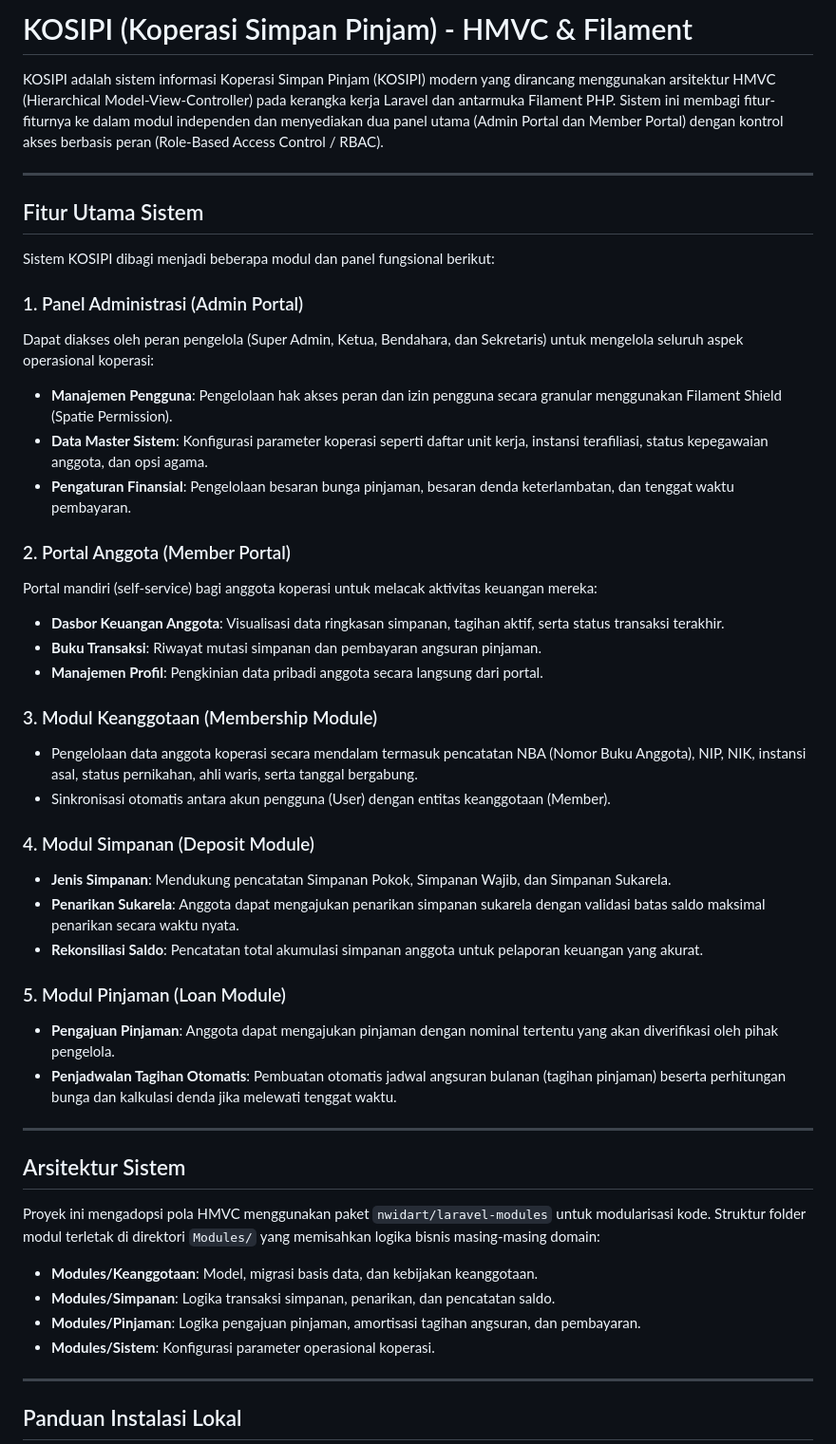
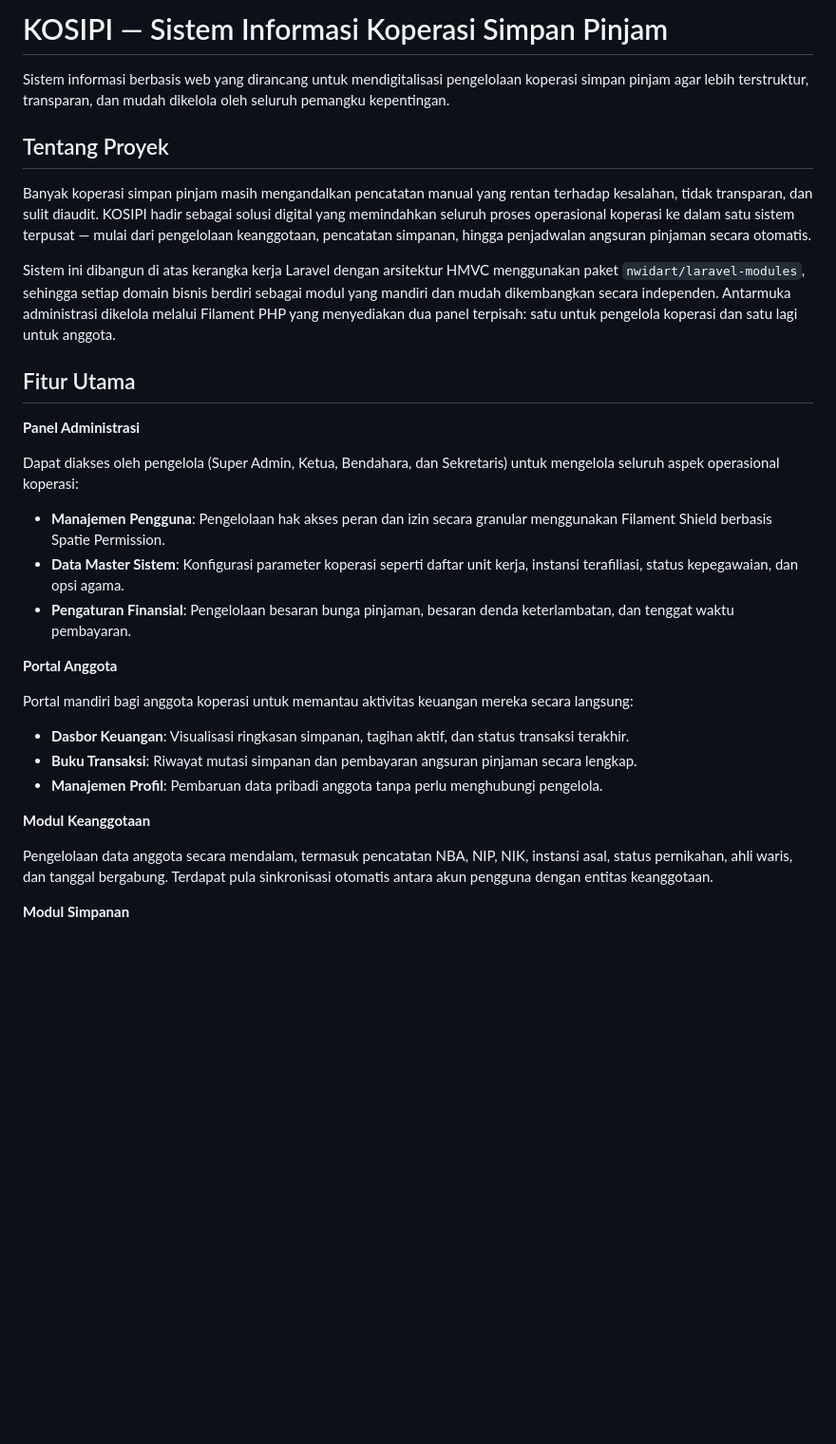
Before and after one commit to fritzkmanurung/MATKUL_PSI_KOSIPI, a Markdown page: README.md, the part around one of its changes. Shown at 95% size. Rendered like a GitHub page; blank space fills up the shorter version.

```diff
--- a/README.md
+++ b/README.md
@@ -1,49 +1,34 @@
-# KOSIPI (Koperasi Simpan Pinjam) - HMVC & Filament
+# KOSIPI — Sistem Informasi Koperasi Simpan Pinjam
 
-KOSIPI adalah sistem informasi Koperasi Simpan Pinjam (KOSIPI) modern yang dirancang menggunakan arsitektur HMVC (Hierarchical Model-View-Controller) pada kerangka kerja Laravel dan antarmuka Filament PHP. Sistem ini membagi fitur-fiturnya ke dalam modul independen dan menyediakan dua panel utama (Admin Portal dan Member Portal) dengan kontrol akses berbasis peran (Role-Based Access Control / RBAC).
+Sistem informasi berbasis web yang dirancang untuk mendigitalisasi pengelolaan koperasi simpan pinjam agar lebih terstruktur, transparan, dan mudah dikelola oleh seluruh pemangku kepentingan.
 
----
+## Tentang Proyek
 
-## Fitur Utama Sistem
+Banyak koperasi simpan pinjam masih mengandalkan pencatatan manual yang rentan terhadap kesalahan, tidak transparan, dan sulit diaudit. KOSIPI hadir sebagai solusi digital yang memindahkan seluruh proses operasional koperasi ke dalam satu sistem terpusat — mulai dari pengelolaan keanggotaan, pencatatan simpanan, hingga penjadwalan angsuran pinjaman secara otomatis.
 
-Sistem KOSIPI dibagi menjadi beberapa modul dan panel fungsional berikut:
+Sistem ini dibangun di atas kerangka kerja Laravel dengan arsitektur HMVC menggunakan paket `nwidart/laravel-modules`, sehingga setiap domain bisnis berdiri sebagai modul yang mandiri dan mudah dikembangkan secara independen. Antarmuka administrasi dikelola melalui Filament PHP yang menyediakan dua panel terpisah: satu untuk pengelola koperasi dan satu lagi untuk anggota.
 
-### 1. Panel Administrasi (Admin Portal)
-Dapat diakses oleh peran pengelola (Super Admin, Ketua, Bendahara, dan Sekretaris) untuk mengelola seluruh aspek operasional koperasi:
-* **Manajemen Pengguna**: Pengelolaan hak akses peran dan izin pengguna secara granular menggunakan Filament Shield (Spatie Permission).
-* **Data Master Sistem**: Konfigurasi parameter koperasi seperti daftar unit kerja, instansi terafiliasi, status kepegawaian anggota, dan opsi agama.
-* **Pengaturan Finansial**: Pengelolaan besaran bunga pinjaman, besaran denda keterlambatan, dan tenggat waktu pembayaran.
+## Fitur Utama
 
-### 2. Portal Anggota (Member Portal)
-Portal mandiri (self-service) bagi anggota koperasi untuk melacak aktivitas keuangan mereka:
-* **Dasbor Keuangan Anggota**: Visualisasi data ringkasan simpanan, tagihan aktif, serta status transaksi terakhir.
-* **Buku Transaksi**: Riwayat mutasi simpanan dan pembayaran angsuran pinjaman.
-* **Manajemen Profil**: Pengkinian data pribadi anggota secara langsung dari portal.
+**Panel Administrasi**
 
-### 3. Modul Keanggotaan (Membership Module)
-* Pengelolaan data anggota koperasi secara mendalam termasuk pencatatan NBA (Nomor Buku Anggota), NIP, NIK, instansi asal, status pernikahan, ahli waris, serta tanggal bergabung.
-* Sinkronisasi otomatis antara akun pengguna (User) dengan entitas keanggotaan (Member).
+Dapat diakses oleh pengelola (Super Admin, Ketua, Bendahara, dan Sekretaris) untuk mengelola seluruh aspek operasional koperasi:
 
-### 4. Modul Simpanan (Deposit Module)
-* **Jenis Simpanan**: Mendukung pencatatan Simpanan Pokok, Simpanan Wajib, dan Simpanan Sukarela.
-* **Penarikan Sukarela**: Anggota dapat mengajukan penarikan simpanan sukarela dengan validasi batas saldo maksimal penarikan secara waktu nyata.
-* **Rekonsiliasi Saldo**: Pencatatan total akumulasi simpanan anggota untuk pelaporan keuangan yang akurat.
+- **Manajemen Pengguna**: Pengelolaan hak akses peran dan izin secara granular menggunakan Filament Shield berbasis Spatie Permission.
+- **Data Master Sistem**: Konfigurasi parameter koperasi seperti daftar unit kerja, instansi terafiliasi, status kepegawaian, dan opsi agama.
+- **Pengaturan Finansial**: Pengelolaan besaran bunga pinjaman, besaran denda keterlambatan, dan tenggat waktu pembayaran.
 
-### 5. Modul Pinjaman (Loan Module)
-* **Pengajuan Pinjaman**: Anggota dapat mengajukan pinjaman dengan nominal tertentu yang akan diverifikasi oleh pihak pengelola.
-* **Penjadwalan Tagihan Otomatis**: Pembuatan otomatis jadwal angsuran bulanan (tagihan pinjaman) beserta perhitungan bunga dan kalkulasi denda jika melewati tenggat waktu.
+**Portal Anggota**
 
----
+Portal mandiri bagi anggota koperasi untuk memantau aktivitas keuangan mereka secara langsung:
 
-## Arsitektur Sistem
+- **Dasbor Keuangan**: Visualisasi ringkasan simpanan, tagihan aktif, dan status transaksi terakhir.
+- **Buku Transaksi**: Riwayat mutasi simpanan dan pembayaran angsuran pinjaman secara lengkap.
+- **Manajemen Profil**: Pembaruan data pribadi anggota tanpa perlu menghubungi pengelola.
 
-Proyek ini mengadopsi pola HMVC menggunakan paket `nwidart/laravel-modules` untuk modularisasi kode. Struktur folder modul terletak di direktori `Modules/` yang memisahkan logika bisnis masing-masing domain:
-* **Modules/Keanggotaan**: Model, migrasi basis data, dan kebijakan keanggotaan.
-* **Modules/Simpanan**: Logika transaksi simpanan, penarikan, dan pencatatan saldo.
-* **Modules/Pinjaman**: Logika pengajuan pinjaman, amortisasi tagihan angsuran, dan pembayaran.
-* **Modules/Sistem**: Konfigurasi parameter operasional koperasi.
+**Modul Keanggotaan**
 
----
+Pengelolaan data anggota secara mendalam, termasuk pencatatan NBA, NIP, NIK, instansi asal, status pernikahan, ahli waris, dan tanggal bergabung. Terdapat pula sinkronisasi otomatis antara akun pengguna dengan entitas keanggotaan.
 
-## Panduan Instalasi Lokal
+**Modul Simpanan**
 
```
Also changed, not shown: other parts of README.md (+126 -37 lines).
